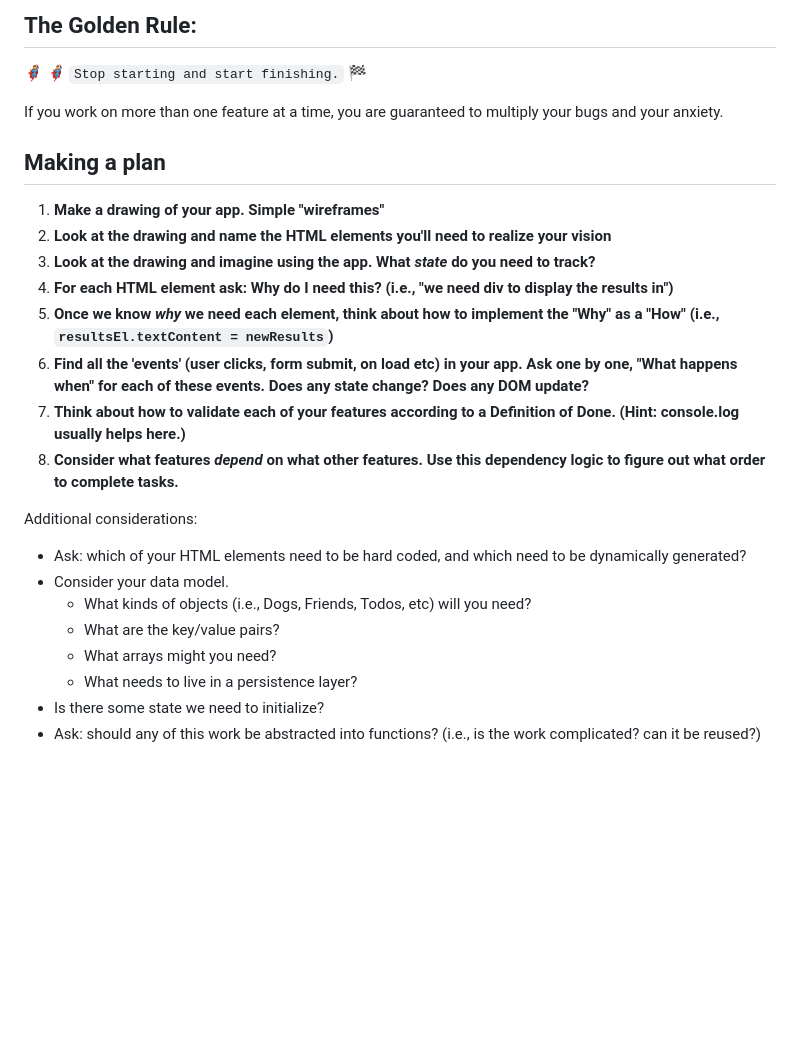
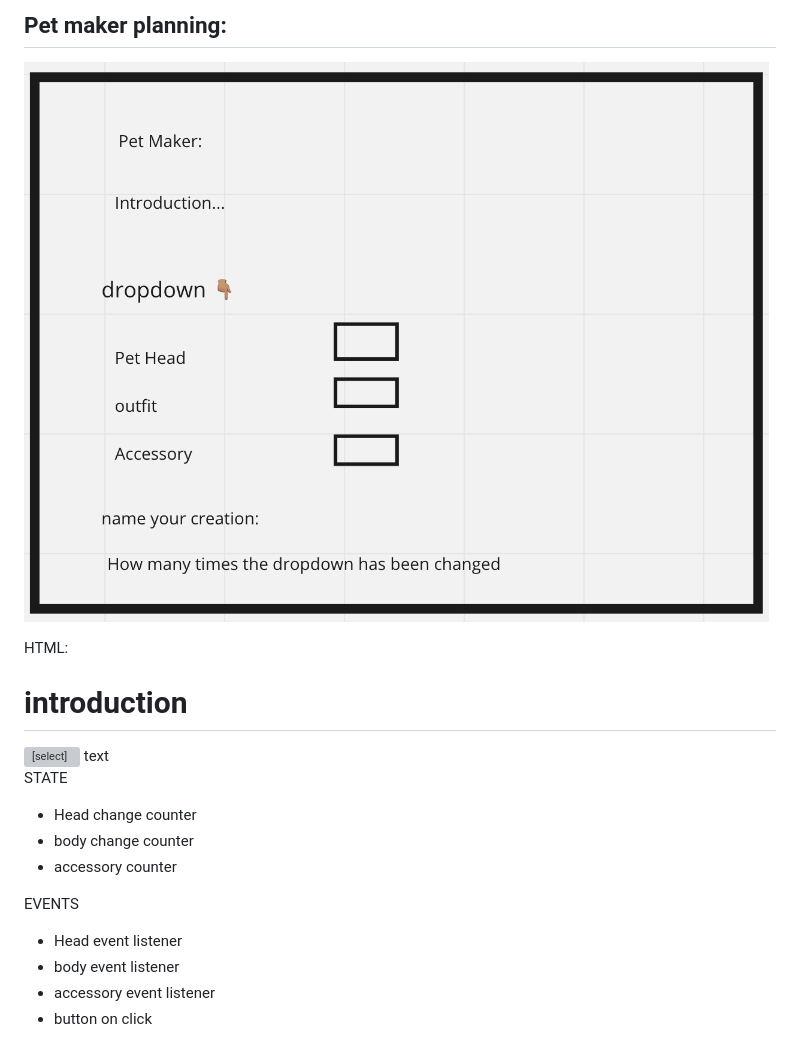
Before and after one commit to Alejae1998/dropdown-builder, a Markdown page: README.md, the part around the change. GitHub-like rendering; pictures changed too: assets/Screen Shot 2022-11-02 at 3.36.00 PM.png (added); blank space fills up the shorter version; grey boxes are pictures that could not be loaded.

```diff
--- a/README.md
+++ b/README.md
@@ -1,27 +1,34 @@
-## The Golden Rule:
+## Pet maker planning:
 
-🦸 🦸‍♂️ `Stop starting and start finishing.` 🏁
+![](/assets/Screen%20Shot%202022-11-02%20at%203.36.00%20PM.png)
 
-If you work on more than one feature at a time, you are guaranteed to multiply your bugs and your anxiety.
+HTML:
 
-## Making a plan
+<section>
+<h1>introduction</h1>
+<div>
+<select>
+options
+1.
+2.
+3.
+</section>
 
-1. **Make a drawing of your app. Simple "wireframes"**
-1. **Look at the drawing and name the HTML elements you'll need to realize your vision**
-1. **Look at the drawing and imagine using the app. What _state_ do you need to track?**
-1. **For each HTML element ask: Why do I need this? (i.e., "we need div to display the results in")**
-1. **Once we know _why_ we need each element, think about how to implement the "Why" as a "How" (i.e., `resultsEl.textContent = newResults`)**
-1. **Find all the 'events' (user clicks, form submit, on load etc) in your app. Ask one by one, "What happens when" for each of these events. Does any state change? Does any DOM update?**
-1. **Think about how to validate each of your features according to a Definition of Done. (Hint: console.log usually helps here.)**
-1. **Consider what features _depend_ on what other features. Use this dependency logic to figure out what order to complete tasks.**
+<section>
+text
+<input>
+<submit>
+</section>
 
-Additional considerations:
+STATE
 
--   Ask: which of your HTML elements need to be hard coded, and which need to be dynamically generated?
--   Consider your data model.
-    -   What kinds of objects (i.e., Dogs, Friends, Todos, etc) will you need?
-    -   What are the key/value pairs?
-    -   What arrays might you need?
-    -   What needs to live in a persistence layer?
--   Is there some state we need to initialize?
--   Ask: should any of this work be abstracted into functions? (i.e., is the work complicated? can it be reused?)
+-   Head change counter
+-   body change counter
+-   accessory counter
+
+EVENTS
+
+-   Head event listener
+-   body event listener
+-   accessory event listener
+-   button on click
```
